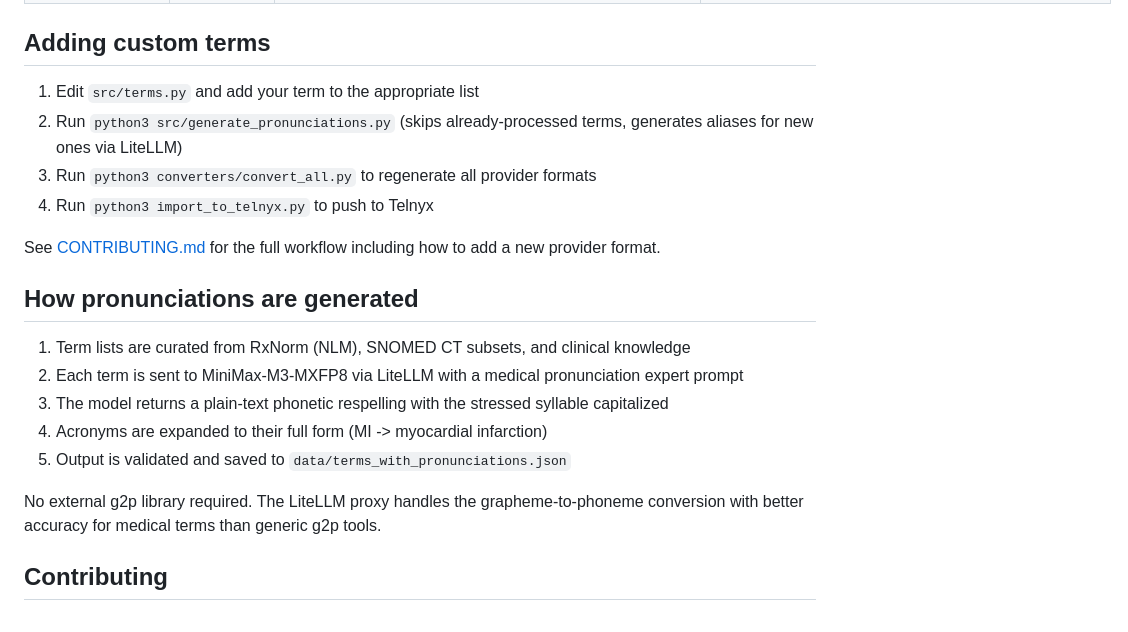
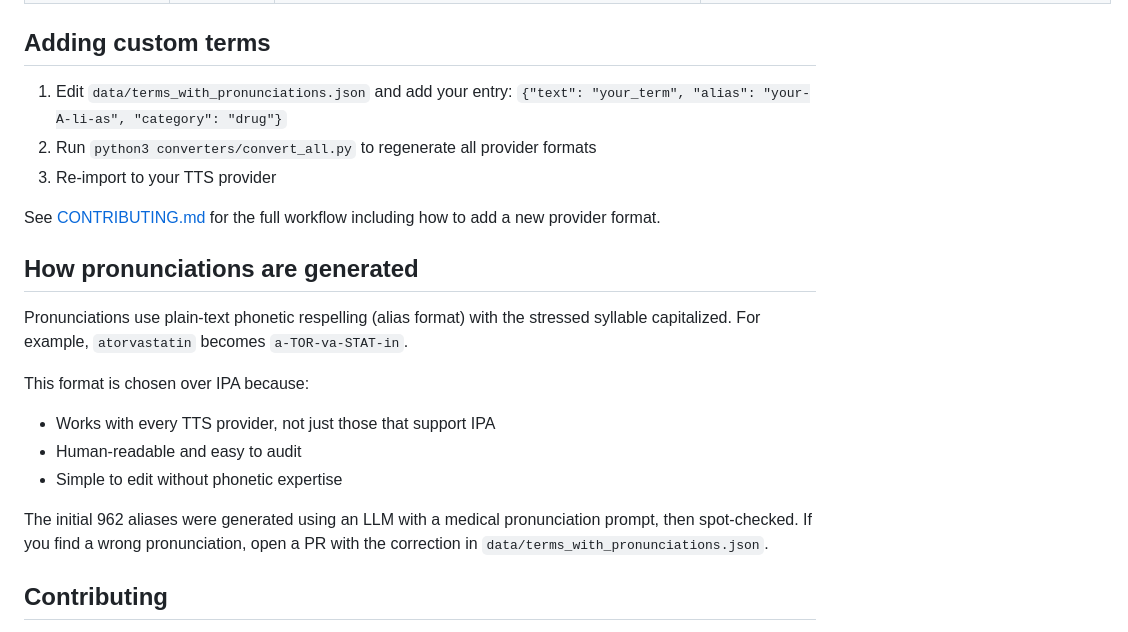
Before and after one commit to team-telnyx/medical-pronunciation-dictionary, a Markdown page: README.md, the part around the change. GitHub-like rendering.

Commit message:
Remove internal tooling references from README (#1)
The 'How pronunciations are generated' section referenced internal
LiteLLM/MiniMax infrastructure that is not useful for external users.
Rewrote to focus on the format choice and how to contribute corrections.

Co-authored-by: a692570 <a692570@users.noreply.github.com>

```diff
--- a/README.md
+++ b/README.md
@@ -144,22 +144,22 @@ medical-pronunciation-dictionary/
 
 ## Adding custom terms
 
-1. Edit `src/terms.py` and add your term to the appropriate list
-2. Run `python3 src/generate_pronunciations.py` (skips already-processed terms, generates aliases for new ones via LiteLLM)
-3. Run `python3 converters/convert_all.py` to regenerate all provider formats
-4. Run `python3 import_to_telnyx.py` to push to Telnyx
+1. Edit `data/terms_with_pronunciations.json` and add your entry: `{"text": "your_term", "alias": "your-A-li-as", "category": "drug"}`
+2. Run `python3 converters/convert_all.py` to regenerate all provider formats
+3. Re-import to your TTS provider
 
 See [CONTRIBUTING.md](CONTRIBUTING.md) for the full workflow including how to add a new provider format.
 
 ## How pronunciations are generated
 
-1. Term lists are curated from RxNorm (NLM), SNOMED CT subsets, and clinical knowledge
-2. Each term is sent to MiniMax-M3-MXFP8 via LiteLLM with a medical pronunciation expert prompt
-3. The model returns a plain-text phonetic respelling with the stressed syllable capitalized
-4. Acronyms are expanded to their full form (MI -> myocardial infarction)
-5. Output is validated and saved to `data/terms_with_pronunciations.json`
+Pronunciations use plain-text phonetic respelling (alias format) with the stressed syllable capitalized. For example, `atorvastatin` becomes `a-TOR-va-STAT-in`.
 
-No external g2p library required. The LiteLLM proxy handles the grapheme-to-phoneme conversion with better accuracy for medical terms than generic g2p tools.
+This format is chosen over IPA because:
+- Works with every TTS provider, not just those that support IPA
+- Human-readable and easy to audit
+- Simple to edit without phonetic expertise
+
+The initial 962 aliases were generated using an LLM with a medical pronunciation prompt, then spot-checked. If you find a wrong pronunciation, open a PR with the correction in `data/terms_with_pronunciations.json`.
 
 ## Contributing
 
```
